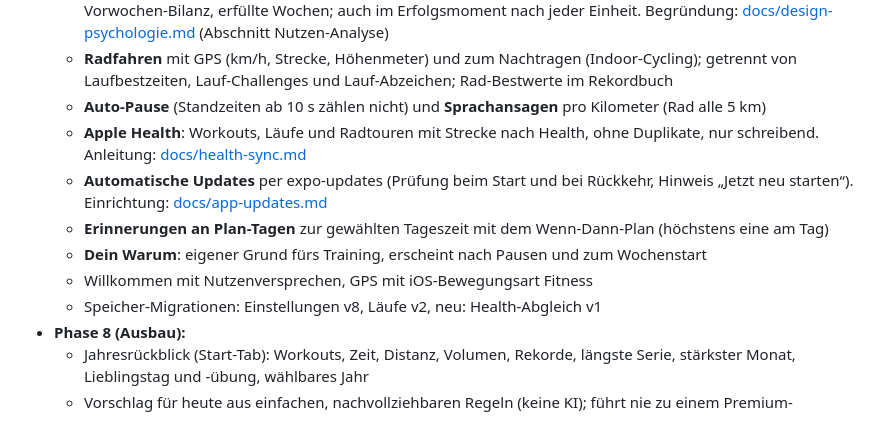
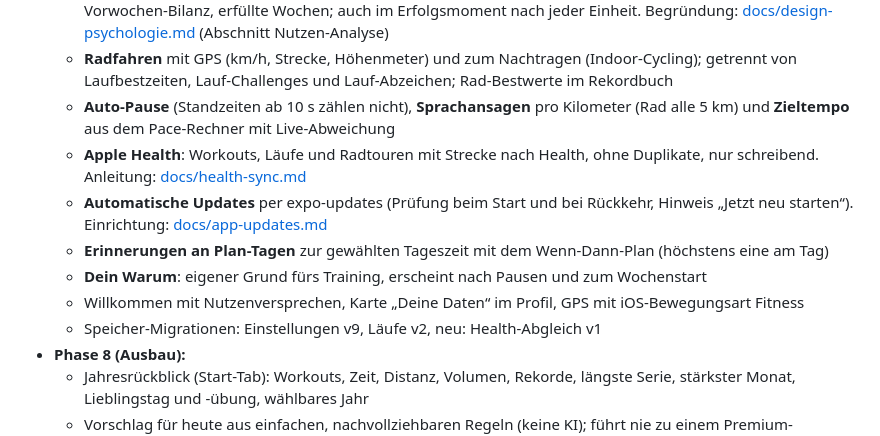
Before and after one commit to Fitnnesapp/Fitnessapp, a Markdown page: README.md, the part around the change. Rendered like a GitHub page.

Commit message:
README: Zieltempo und Datenübersicht
Co-Authored-By: Claude Opus 5.5 <noreply@anthropic.com>
Claude-Session: https://claude.ai/code/session_01U25eAHRv8mbFCMbo2U4HZp

```diff
--- a/README.md
+++ b/README.md
@@ -78,13 +78,13 @@ Entwicklungsplan: [claude-code-plan.md](claude-code-plan.md) · Projektregeln: [
 - **Ausbau 6. November 2026 (Nutzen, Lauf & Rad, Apple Health):**
   - **Gesundheits-Nutzen** auf dem Start: Stand zur WHO-Empfehlung (150 Ausdauerminuten, 2 Krafttage), Vorwochen-Bilanz, erfüllte Wochen; auch im Erfolgsmoment nach jeder Einheit. Begründung: [docs/design-psychologie.md](docs/design-psychologie.md) (Abschnitt Nutzen-Analyse)
   - **Radfahren** mit GPS (km/h, Strecke, Höhenmeter) und zum Nachtragen (Indoor-Cycling); getrennt von Laufbestzeiten, Lauf-Challenges und Lauf-Abzeichen; Rad-Bestwerte im Rekordbuch
-  - **Auto-Pause** (Standzeiten ab 10 s zählen nicht) und **Sprachansagen** pro Kilometer (Rad alle 5 km)
+  - **Auto-Pause** (Standzeiten ab 10 s zählen nicht), **Sprachansagen** pro Kilometer (Rad alle 5 km) und **Zieltempo** aus dem Pace-Rechner mit Live-Abweichung
   - **Apple Health**: Workouts, Läufe und Radtouren mit Strecke nach Health, ohne Duplikate, nur schreibend. Anleitung: [docs/health-sync.md](docs/health-sync.md)
   - **Automatische Updates** per expo-updates (Prüfung beim Start und bei Rückkehr, Hinweis „Jetzt neu starten“). Einrichtung: [docs/app-updates.md](docs/app-updates.md)
   - **Erinnerungen an Plan-Tagen** zur gewählten Tageszeit mit dem Wenn-Dann-Plan (höchstens eine am Tag)
   - **Dein Warum**: eigener Grund fürs Training, erscheint nach Pausen und zum Wochenstart
-  - Willkommen mit Nutzenversprechen, GPS mit iOS-Bewegungsart Fitness
-  - Speicher-Migrationen: Einstellungen v8, Läufe v2, neu: Health-Abgleich v1
+  - Willkommen mit Nutzenversprechen, Karte „Deine Daten“ im Profil, GPS mit iOS-Bewegungsart Fitness
+  - Speicher-Migrationen: Einstellungen v9, Läufe v2, neu: Health-Abgleich v1
 - **Phase 8 (Ausbau):**
   - Jahresrückblick (Start-Tab): Workouts, Zeit, Distanz, Volumen, Rekorde, längste Serie, stärkster Monat, Lieblingstag und -übung, wählbares Jahr
   - Vorschlag für heute aus einfachen, nachvollziehbaren Regeln (keine KI); führt nie zu einem Premium-Programm
```
